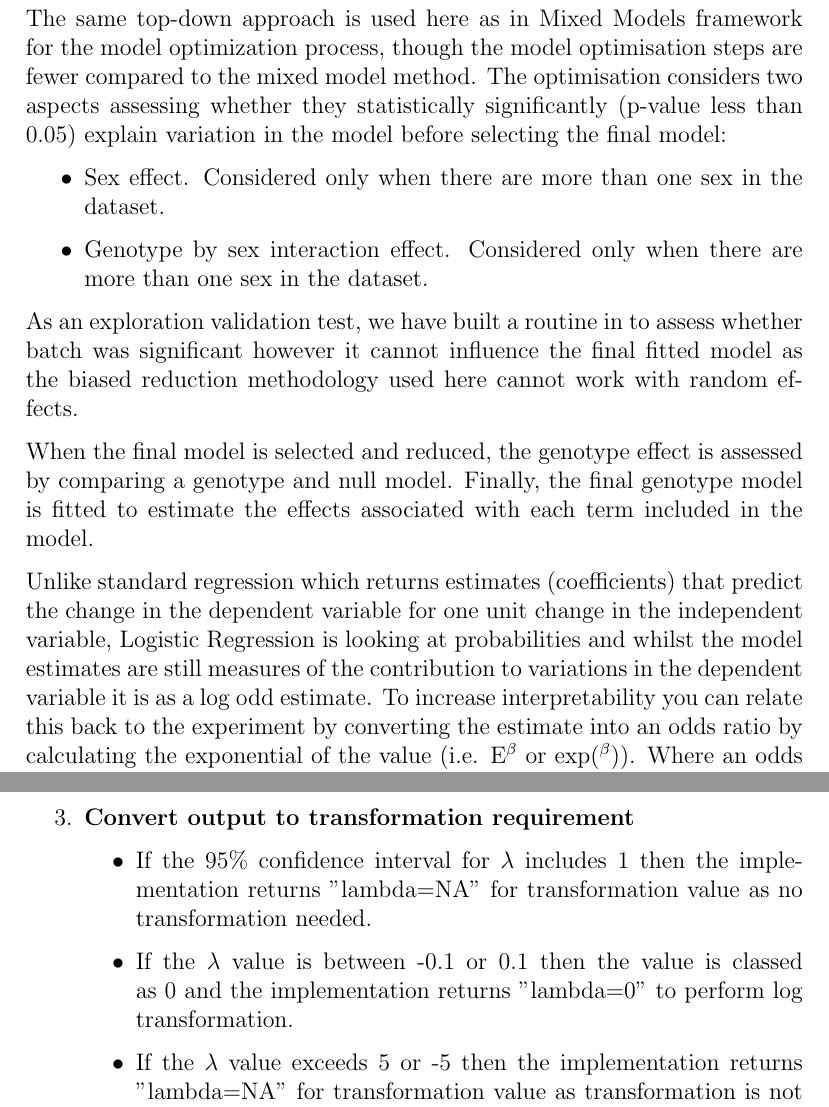
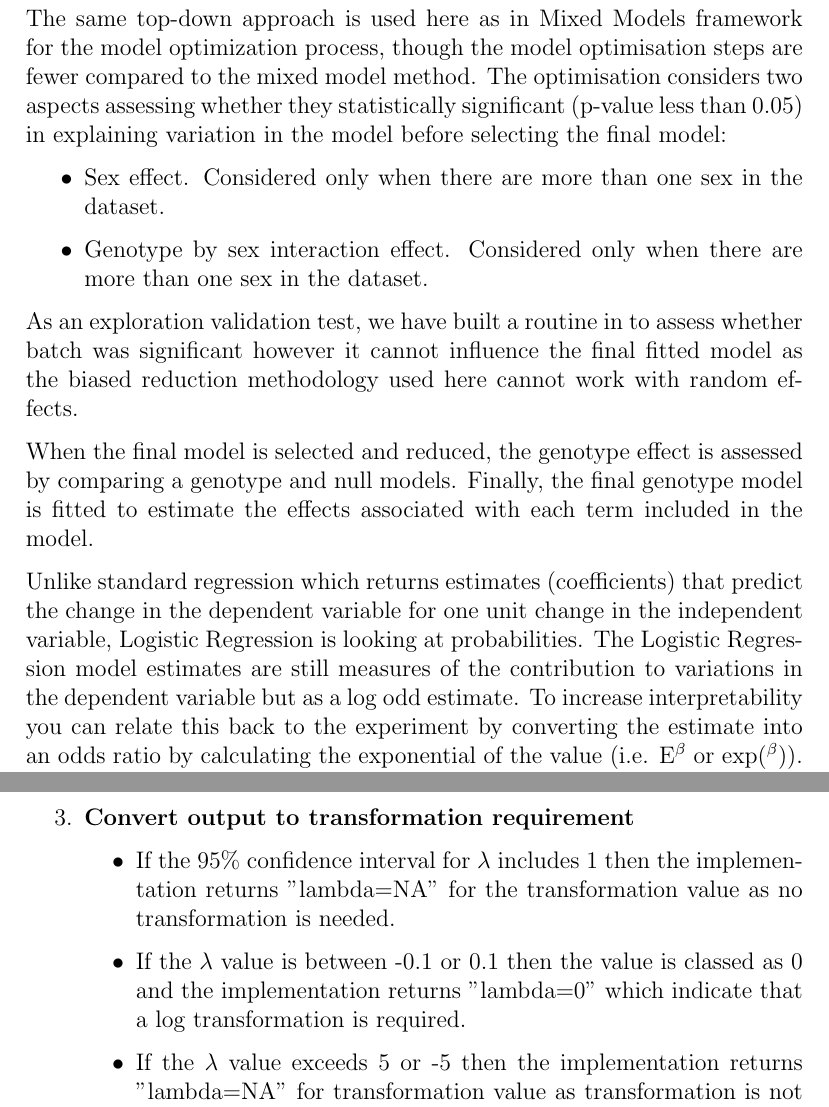
Before and after one commit to mpi2/stats_working_group, a LaTeX document (PhenStatUserGuide/PhenStatUsersGuide.tex): two parts of pages 58 and 62 of 129, joined at a grey line, cut so that both start at the same text. The pictures show the PDF file PhenStatUserGuide/PhenStatUsersGuide.pdf that the author committed with the source.

Commit message:
new version of User Guide

```diff
--- a/PhenStatUserGuide/PhenStatUsersGuide.tex
+++ b/PhenStatUserGuide/PhenStatUsersGuide.tex
@@ -1656,7 +1656,7 @@ depVariable \backsim Genotype + Sex +
 Genotype*Sex \tag{Eq5}\label{EqLR}
 \]
 
-The same top-down approach is used here as in Mixed Models framework for the model optimization process, though the model optimisation steps are fewer compared to the mixed model method.  The optimisation considers two aspects assessing whether they statistically significantly (p-value less than 0.05) explain variation in the model before selecting the final model:
+The same top-down approach is used here as in Mixed Models framework for the model optimization process, though the model optimisation steps are fewer compared to the mixed model method.  The optimisation considers two aspects assessing whether they statistically significant (p-value less than 0.05) in explaining variation in the model before selecting the final model:
 
 \begin{itemize}
 \item Sex effect. Considered only when there are more than one sex in the dataset.
@@ -1664,9 +1664,9 @@ The same top-down approach is used here as in Mixed Models framework for the mod
 \end{itemize}
 As an exploration validation test, we have built a routine in to assess whether batch was significant however it cannot influence the final fitted model as the biased reduction methodology used here cannot work with random effects.
 
-When the final model is selected and reduced, the genotype effect is assessed by comparing a genotype and null model. Finally, the final genotype model is fitted to estimate the effects associated with each term included in the model.
-
-Unlike standard regression which returns estimates (coefficients) that predict the change in the dependent variable for one unit change in the independent variable, Logistic Regression is looking at probabilities and whilst the model estimates are still measures of the contribution to variations in the dependent variable it is as a log odd estimate. To increase interpretability you can relate this back to the experiment by converting the estimate into an odds ratio by calculating the exponential of the value (i.e. E\textsuperscript{$\beta$} or exp(\textsuperscript{$\beta$})). Where an odds ratio is an indicator of the change in odds resulting from a unit change in the predictor. For example, with an odds ratio of 2 which tells us that being a testGenotype animal leads to a 7.4 higher odds of being abnormal.
+When the final model is selected and reduced, the genotype effect is assessed by comparing a genotype and null models. Finally, the final genotype model is fitted to estimate the effects associated with each term included in the model.
+
+Unlike standard regression which returns estimates (coefficients) that predict the change in the dependent variable for one unit change in the independent variable, Logistic Regression is looking at probabilities. The Logistic Regression model estimates are still measures of the contribution to variations in the dependent variable but as a log odd estimate. To increase interpretability you can relate this back to the experiment by converting the estimate into an odds ratio by calculating the exponential of the value (i.e. E\textsuperscript{$\beta$} or exp(\textsuperscript{$\beta$})). Where an odds ratio is an indicator of the change in odds resulting from a unit change in the predictor. For example, with an odds ratio of 2 which tells us that being a testGenotype animal leads to a 7.4 higher odds of being abnormal.
 
 \subsubsection{Implementation}
 The analysis requires the recoding of the data to 0 and 1 where 0 is the reference phenotype and 1 is the abnormality. This is achieved by the \textit{LRDataset} function that recodes all abnormal phenotypes as 1 and the remainder as 0.
@@ -1783,8 +1783,8 @@ The Box-Cox power transformation only works if all the data is positive and grea
 The Box-Cox procedure is applied to the data taking into account structure in the data by specifying them as fixed effects and use profile-likelihood techniques to derive the optimal $\lambda$ and the 95\% confidence interval for $\lambda$.
 \item  \textbf{Convert output to transformation requirement}
 \begin{itemize}
-\item If the 95\% confidence interval for $\lambda$ includes 1 then the implementation returns "lambda=NA" for transformation value as no transformation needed.
-\item If the $\lambda$ value is between -0.1 or 0.1 then the value is classed as 0 and the implementation returns "lambda=0" to perform log transformation.
+\item If the 95\% confidence interval for $\lambda$ includes 1 then the implementation returns "lambda=NA" for the transformation value as no transformation is needed.
+\item If the $\lambda$ value is between -0.1 or 0.1 then the value is classed as 0 and the implementation returns "lambda=0" which indicate that a log transformation is required.
 \item If the $\lambda$ value exceeds 5 or -5 then the implementation returns "lambda=NA" for transformation value as transformation is not appropriate. This has been implemented as with these large $\lambda$ values the resulting transformed variable would have values that were too large/small for meaningful regression analysis. This can happen with small datasets or datasets that are poorly suited to regression analysis (e.g. datasets with little variation).
 \item For all other lambda values the implementation returns the optimal $\lambda$ value.
 \end{itemize}
```
Also changed, not shown: PhenStat/PhenStatSource/inst/doc/PhenStatUsersGuide.pdf, PhenStatUserGuide/PhenStatUsersGuide.pdf, PhenStatUserGuide/PhenStatUsersGuide.tex (8 more changed lines), 1 other file.
